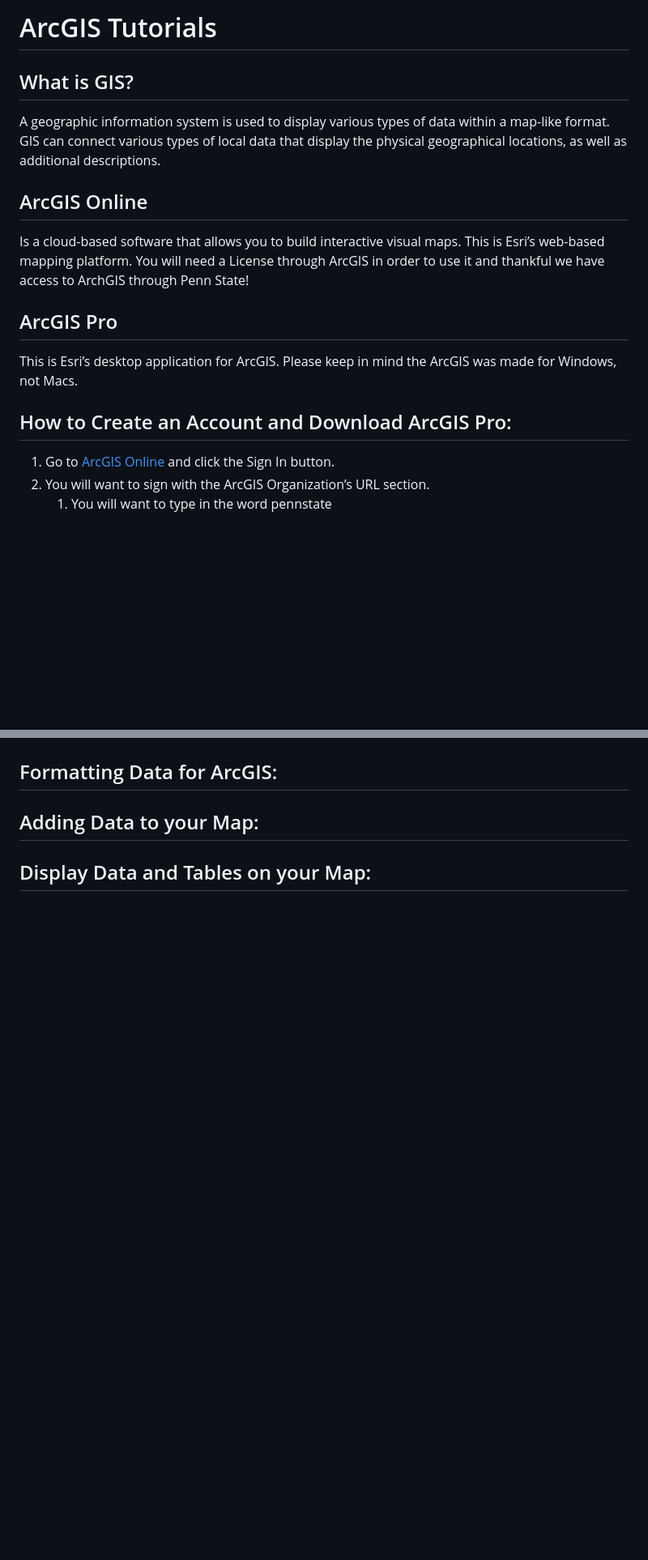
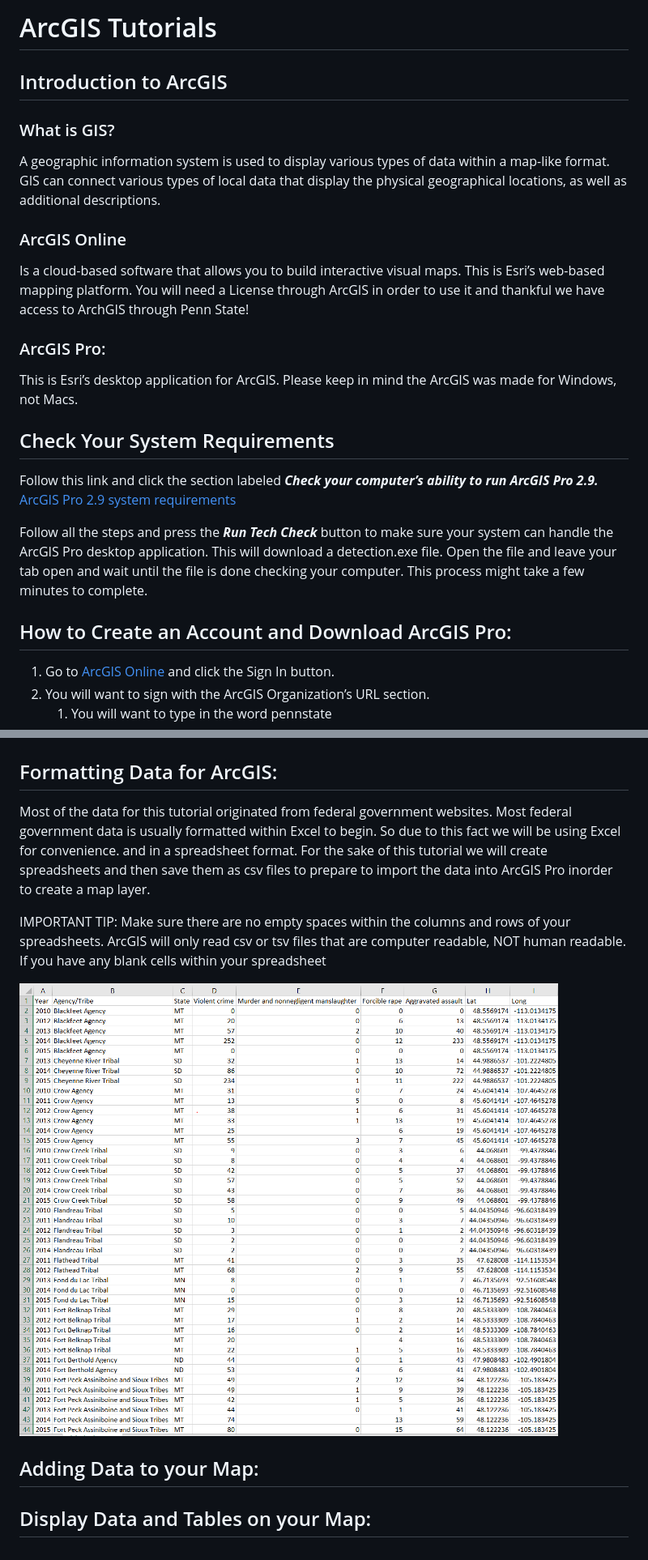
Before and after one commit to newtfire/newTutorials, a Markdown page: ArcGIS.md, 2 parts joined by grey strips. Shown: that part at 81% size. Rendered like a GitHub page; pictures changed too: ArcGIS-Imgs/spreadsheet.PNG (added); blank space fills up the shorter version.

Commit message:
added more to the ArcGIS md

```diff
--- a/ArcGIS.md
+++ b/ArcGIS.md
@@ -1,14 +1,21 @@
-# ArcGIS Tutorials #
-
-## What is GIS? ##
+# ArcGIS Tutorials
+## Introduction to ArcGIS
+### What is GIS?
 A geographic information system is used to display various types of data within a map-like format. GIS can connect various types of local data that display the physical geographical locations, as well as additional descriptions.
-## ArcGIS Online ##
+### ArcGIS Online
 Is a cloud-based software that allows you to build interactive visual maps. This is Esri’s web-based mapping platform. You will need a License through ArcGIS in order to use it and thankful we have access to ArchGIS through Penn State!
 
-## ArcGIS Pro ##
+### ArcGIS Pro:
 This is Esri’s desktop application for ArcGIS. Please keep in mind the ArcGIS was made for Windows, not Macs.
 
-## How to Create an Account and Download ArcGIS Pro: ##
+## Check Your System Requirements
+Follow this link and click the section labeled ***Check your computer’s ability to run ArcGIS Pro 2.9.***
+[ArcGIS Pro 2.9 system requirements](https://pro.arcgis.com/en/pro-app/latest/get-started/arcgis-pro-system-requirements.htm)
+
+Follow all the steps and press the ***Run Tech Check*** button to make sure your system can handle the ArcGIS Pro desktop application. This will download a detection.exe file. Open the file and leave your tab open and wait until the file is done checking your computer. This process might take a few minutes to complete.
+
+
+## How to Create an Account and Download ArcGIS Pro:
 1. Go to [ArcGIS Online](https://www.esri.com/en-us/arcgis/products/arcgis-online/overview) and click the Sign In button.
 2. You will want to sign with the ArcGIS Organization’s URL section.
     1. You will want to type in the word pennstate
@@ -56,6 +64,12 @@ This is what your map should look like so far.
 
 ![Map of Native American Reservations](ArcGIS-Imgs/Map-Native-Res.PNG)
 
-## Formatting Data for ArcGIS: ##
-## Adding Data to your Map: ##
-## Display Data and Tables on your Map: ##
+## Formatting Data for ArcGIS:
+
+Most of the data for this tutorial originated from federal government websites. Most federal government data is usually formatted within Excel to begin. So due to this fact we will be using Excel for convenience.  and in a spreadsheet format. For the sake of this tutorial we will create spreadsheets and then save them as csv files to prepare to import the data into ArcGIS Pro inorder to create a map layer.
+
+IMPORTANT TIP: Make sure there are no empty spaces within the columns and rows of your spreadsheets. ArcGIS will only read csv or tsv files that are computer readable, NOT human readable. If you have any blank cells within your spreadsheet
+
+![Example of  the Excel spreadsheet](ArcGIS-Imgs/spreadsheet.PNG)
+## Adding Data to your Map:
+## Display Data and Tables on your Map:
```
Also changed, not shown: other parts of ArcGIS.md (+1 -0 lines).
